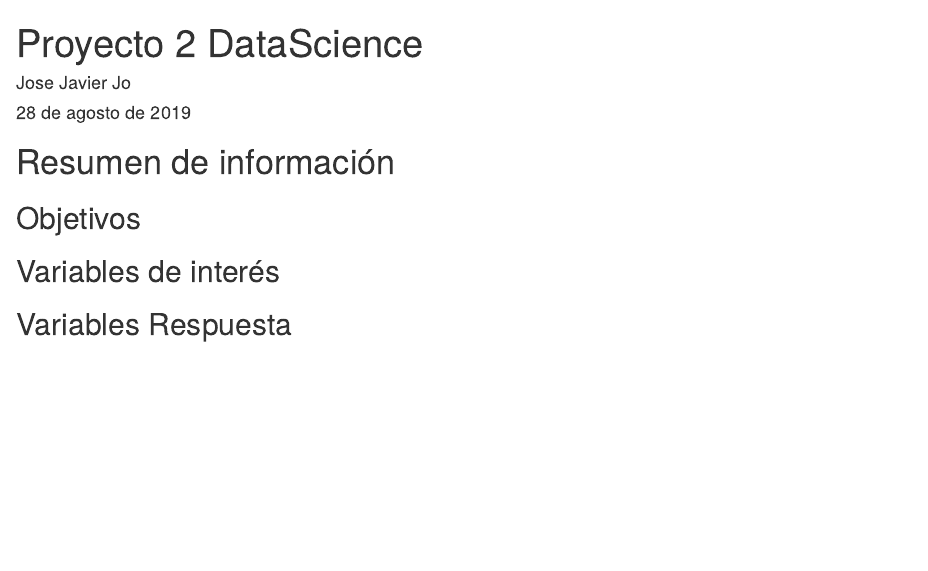
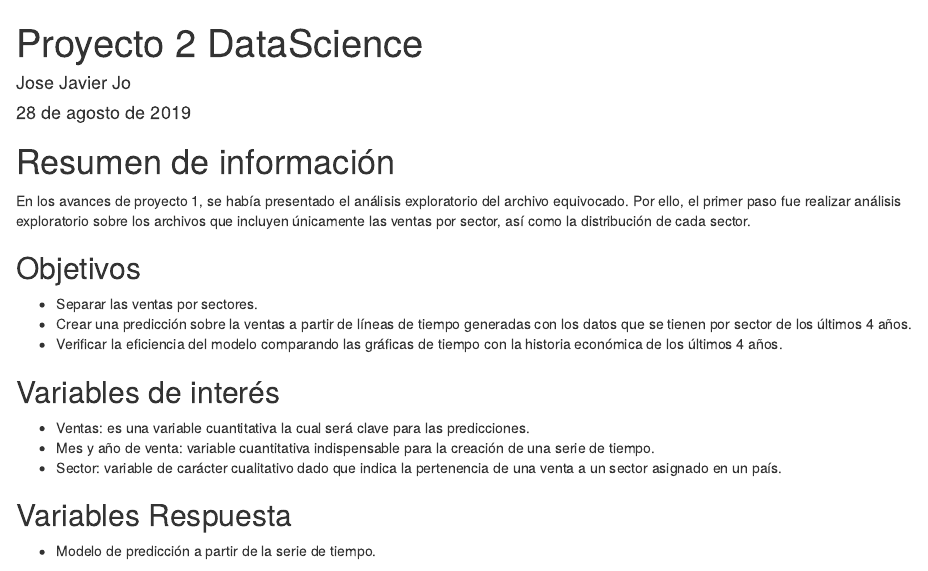
Before and after one commit to josejo911/Freelance-Scentia, an R Markdown document (P2DS/Proyecto2Doc.Rmd): the page in a window 1100 px wide, from its top. Rendered offline with R 4.5, knitr and Pandoc, with nearby package versions; some code elsewhere in the file could not run offline.

Commit message:
Resumen y objetivos nuevos

````diff
--- a/P2DS/Proyecto2Doc.Rmd
+++ b/P2DS/Proyecto2Doc.Rmd
@@ -2,7 +2,9 @@
 title: "Proyecto 2 DataScience"
 author: "Jose Javier Jo"
 date: "28 de agosto de 2019"
-output: html_document
+output:
+  html_document: default
+  pdf_document: default
 ---
 
 ```{r setup, include=FALSE, warning = FALSE}
@@ -10,10 +12,20 @@ knitr::opts_chunk$set(echo = TRUE)
 ```
 
 # Resumen de información
+En los avances de proyecto 1, se había presentado el análisis exploratorio del archivo equivocado. Por ello, el primer paso fue realizar análisis exploratorio sobre los archivos que incluyen únicamente las ventas por sector, así como la distribución de cada sector.
+
 ## Objetivos
+* Separar las ventas por sectores.
+* Crear una predicción sobre la ventas a partir de líneas de tiempo generadas con los datos que se tienen por sector de los últimos 4 años.
+* Verificar la eficiencia del modelo comparando las gráficas de tiempo con la historia económica de los últimos 4 años.
+
 ## Variables de interés
+* Ventas: es una variable cuantitativa la cual será clave para las predicciones.
+* Mes y año de venta: variable cuantitativa indispensable para la creación de una serie de tiempo.
+* Sector: variable de carácter cualitativo dado que indica la pertenencia de una venta a un sector asignado en un país.
+
 ## Variables Respuesta
-
+* Modelo de predicción a partir de la serie de tiempo.
 
 ```{r echo=FALSE, warning=FALSE, include=FALSE}
 # Librerias a utilizar
````
